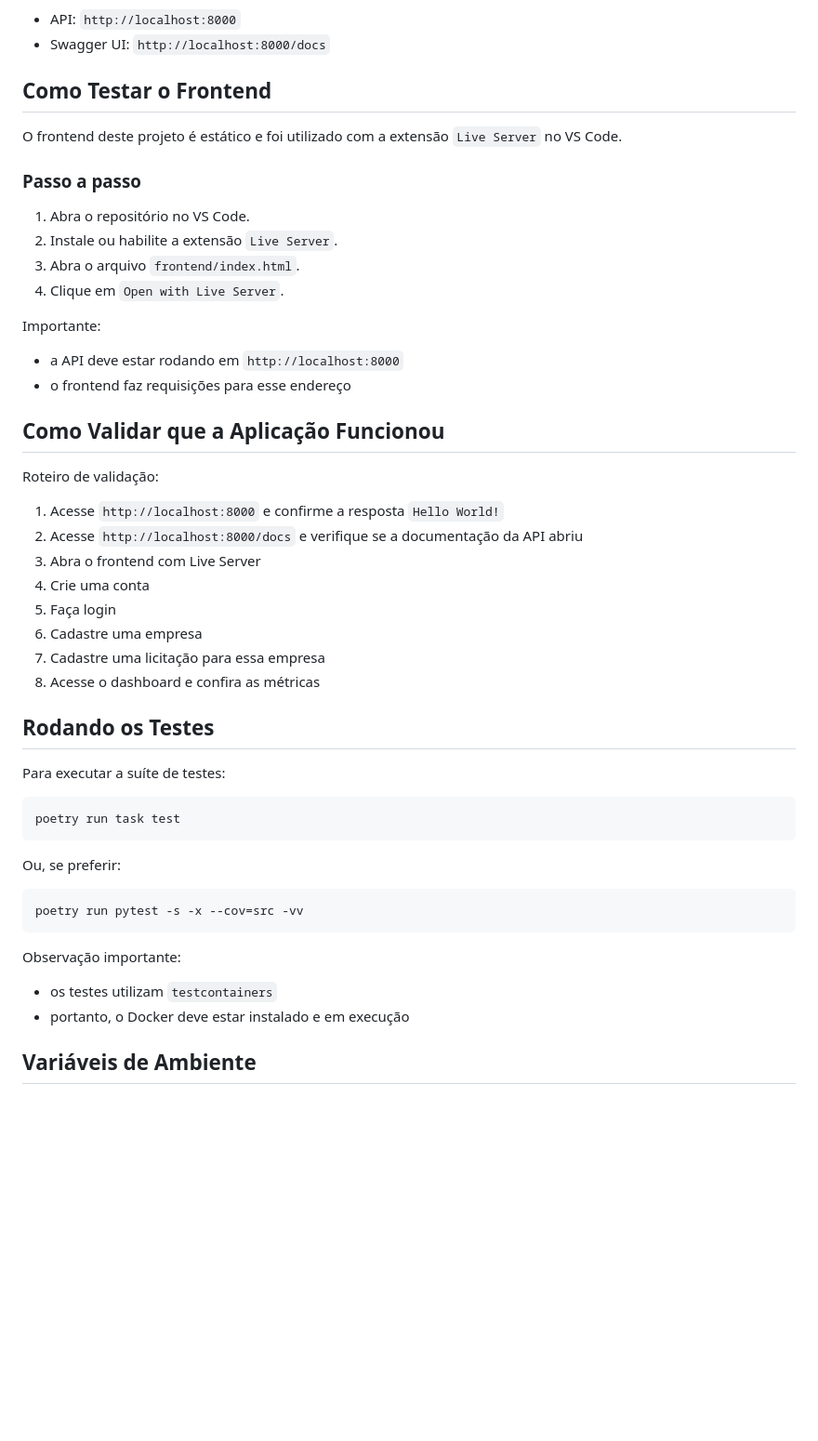
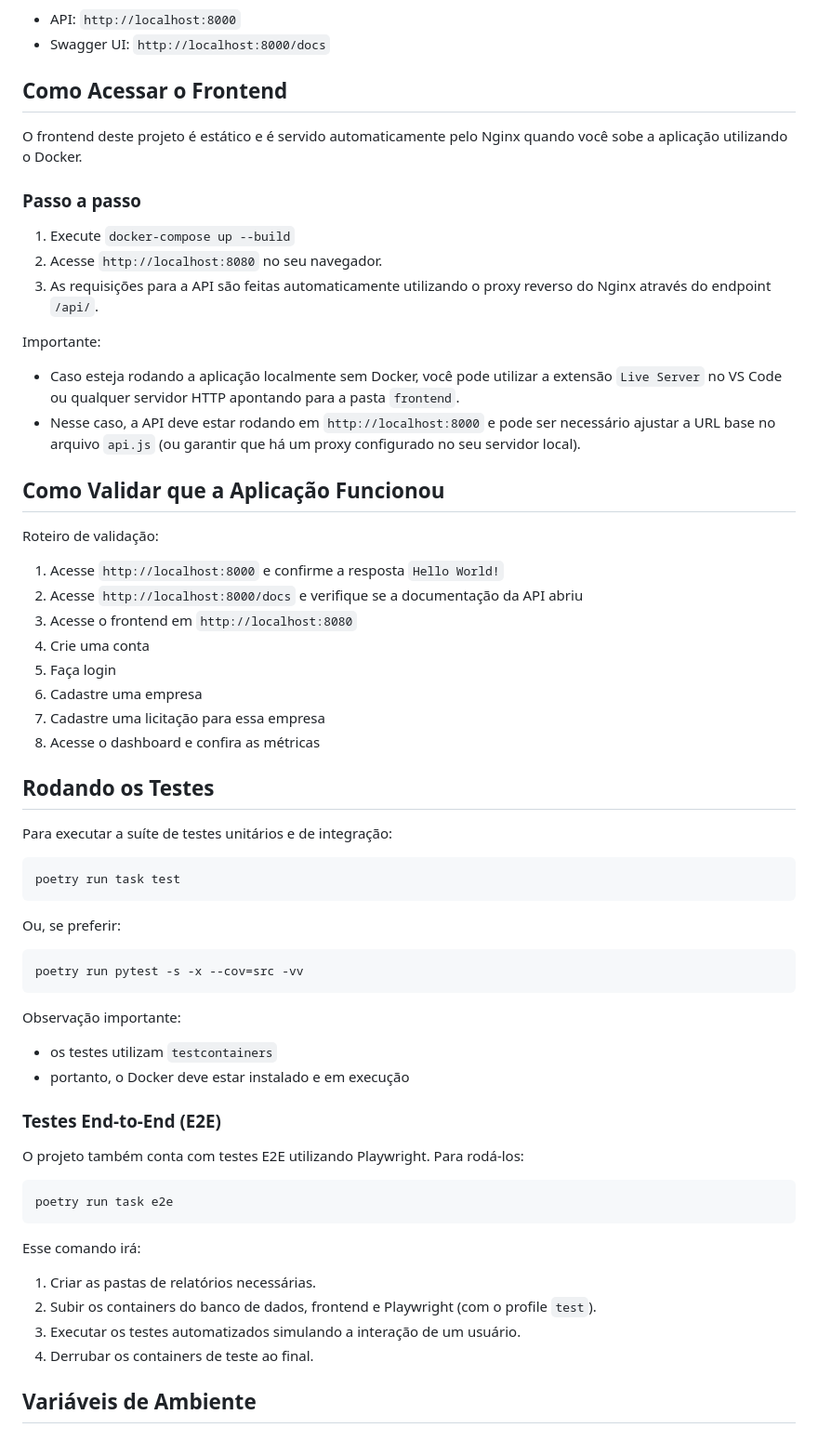
Before and after one commit to MuriloCSeidenstucker/tender-manager, a Markdown page: README.md, the part around one of its changes. Shown at 93% size. GitHub-like rendering; blank space fills up the shorter version.

Commit message:
docs: update README to reflect nginx proxy and playwright e2e tests

````diff
--- a/README.md
+++ b/README.md
@@ -267,21 +272,20 @@ Depois disso:
 - API: `http://localhost:8000`
 - Swagger UI: `http://localhost:8000/docs`
 
-## Como Testar o Frontend
+## Como Acessar o Frontend
 
-O frontend deste projeto é estático e foi utilizado com a extensão `Live Server` no VS Code.
+O frontend deste projeto é estático e é servido automaticamente pelo Nginx quando você sobe a aplicação utilizando o Docker.
 
 ### Passo a passo
 
-1. Abra o repositório no VS Code.
-2. Instale ou habilite a extensão `Live Server`.
-3. Abra o arquivo `frontend/index.html`.
-4. Clique em `Open with Live Server`.
+1. Execute `docker-compose up --build`
+2. Acesse `http://localhost:8080` no seu navegador.
+3. As requisições para a API são feitas automaticamente utilizando o proxy reverso do Nginx através do endpoint `/api/`.
 
 Importante:
 
-- a API deve estar rodando em `http://localhost:8000`
-- o frontend faz requisições para esse endereço
+- Caso esteja rodando a aplicação localmente sem Docker, você pode utilizar a extensão `Live Server` no VS Code ou qualquer servidor HTTP apontando para a pasta `frontend`.
+- Nesse caso, a API deve estar rodando em `http://localhost:8000` e pode ser necessário ajustar a URL base no arquivo `api.js` (ou garantir que há um proxy configurado no seu servidor local).
 
 ## Como Validar que a Aplicação Funcionou
 
@@ -289,7 +293,7 @@ Roteiro de validação:
 
 1. Acesse `http://localhost:8000` e confirme a resposta `Hello World!`
 2. Acesse `http://localhost:8000/docs` e verifique se a documentação da API abriu
-3. Abra o frontend com Live Server
+3. Acesse o frontend em `http://localhost:8080`
 4. Crie uma conta
 5. Faça login
 6. Cadastre uma empresa
@@ -298,7 +302,7 @@ Roteiro de validação:
 
 ## Rodando os Testes
 
-Para executar a suíte de testes:
+Para executar a suíte de testes unitários e de integração:
 
 ```bash
 poetry run task test
@@ -314,6 +318,20 @@ Observação importante:
 
 - os testes utilizam `testcontainers`
 - portanto, o Docker deve estar instalado e em execução
+
+### Testes End-to-End (E2E)
+
+O projeto também conta com testes E2E utilizando Playwright. Para rodá-los:
+
+```bash
+poetry run task e2e
+```
+
+Esse comando irá:
+1. Criar as pastas de relatórios necessárias.
+2. Subir os containers do banco de dados, frontend e Playwright (com o profile `test`).
+3. Executar os testes automatizados simulando a interação de um usuário.
+4. Derrubar os containers de teste ao final.
 
 ## Variáveis de Ambiente
 
````
Also changed, not shown: other parts of README.md (+10 -5 lines).
